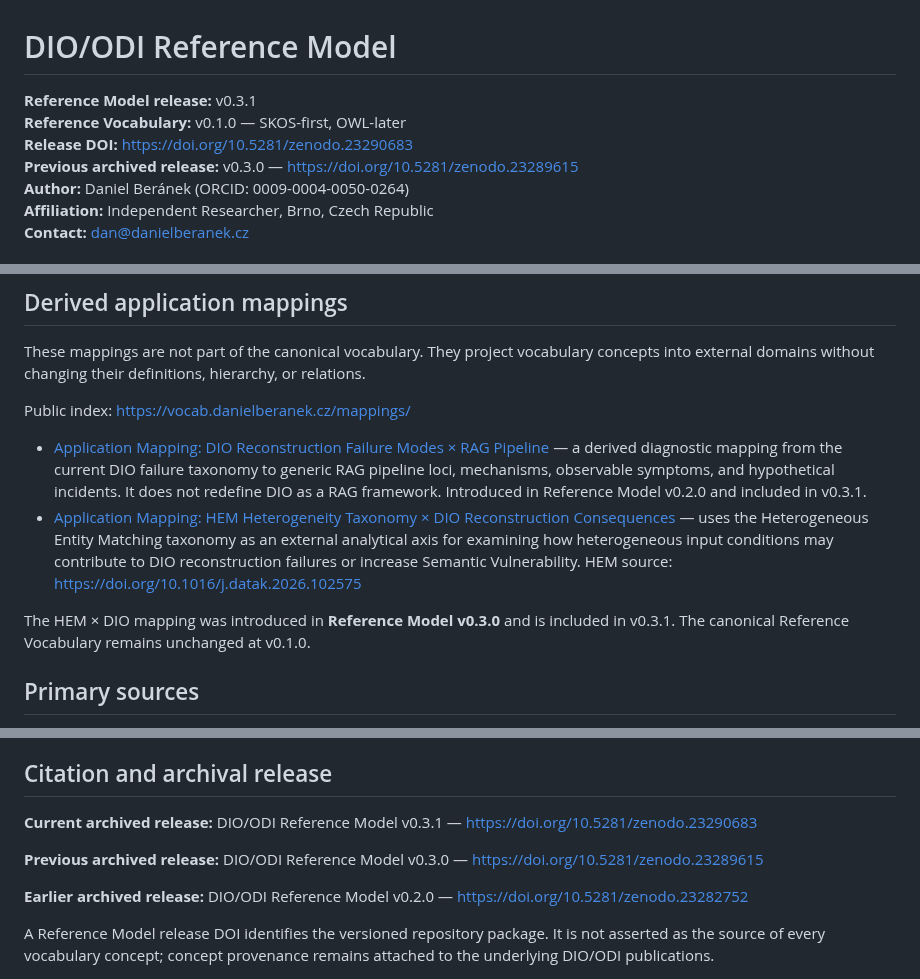
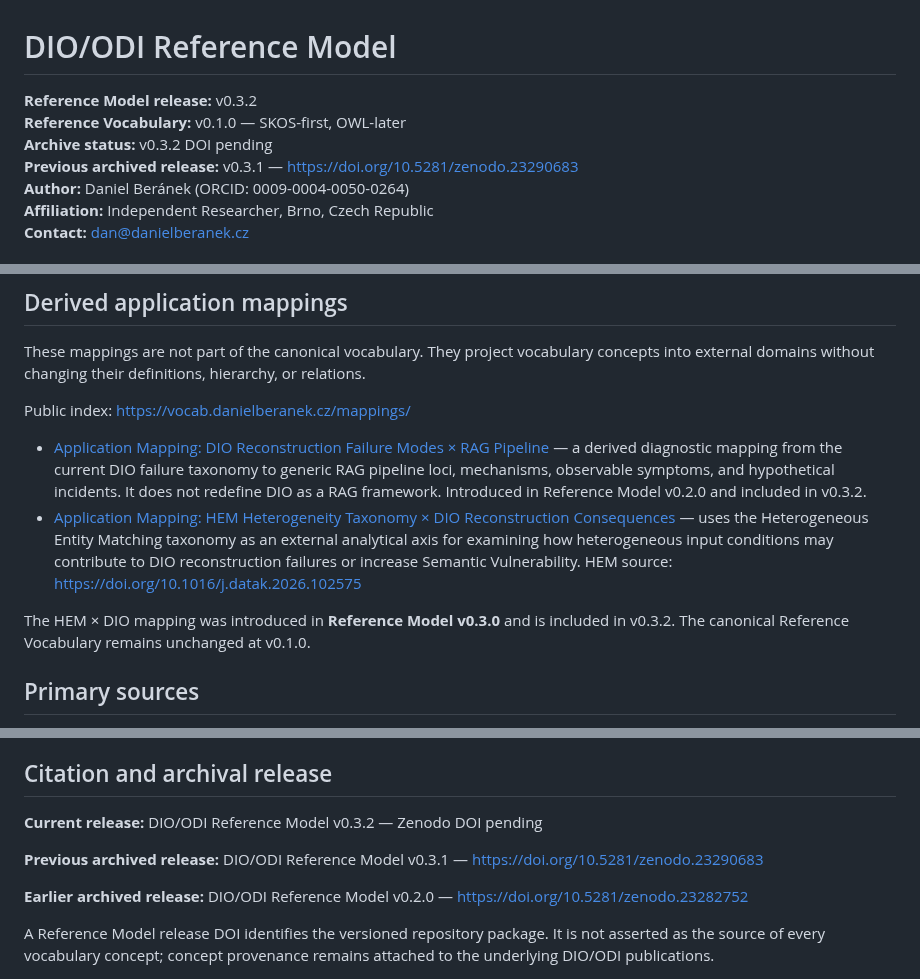
Before and after one commit to dan-beranek/dio-odi-reference-model, a Markdown page: README.md, 3 parts joined by grey strips. Rendered like a GitHub page.

Commit message:
Prepare README for v0.3.2

```diff
--- a/README.md
+++ b/README.md
@@ -1,9 +1,9 @@
 # DIO/ODI Reference Model
 
-**Reference Model release:** v0.3.1
+**Reference Model release:** v0.3.2
 **Reference Vocabulary:** v0.1.0 — SKOS-first, OWL-later
-**Release DOI:** https://doi.org/10.5281/zenodo.23290683
-**Previous archived release:** v0.3.0 — https://doi.org/10.5281/zenodo.23289615
+**Archive status:** v0.3.2 DOI pending
+**Previous archived release:** v0.3.1 — https://doi.org/10.5281/zenodo.23290683
 **Author:** Daniel Beránek (ORCID: 0009-0004-0050-0264)
 **Affiliation:** Independent Researcher, Brno, Czech Republic
 **Contact:** dan@danielberanek.cz
@@ -118,10 +118,10 @@ These mappings are not part of the canonical vocabulary. They project vocabulary
 
 Public index: https://vocab.danielberanek.cz/mappings/
 
-- [Application Mapping: DIO Reconstruction Failure Modes × RAG Pipeline](https://vocab.danielberanek.cz/mappings/rag-pipeline/) — a derived diagnostic mapping from the current DIO failure taxonomy to generic RAG pipeline loci, mechanisms, observable symptoms, and hypothetical incidents. It does not redefine DIO as a RAG framework. Introduced in Reference Model v0.2.0 and included in v0.3.1.
+- [Application Mapping: DIO Reconstruction Failure Modes × RAG Pipeline](https://vocab.danielberanek.cz/mappings/rag-pipeline/) — a derived diagnostic mapping from the current DIO failure taxonomy to generic RAG pipeline loci, mechanisms, observable symptoms, and hypothetical incidents. It does not redefine DIO as a RAG framework. Introduced in Reference Model v0.2.0 and included in v0.3.2.
 - [Application Mapping: HEM Heterogeneity Taxonomy × DIO Reconstruction Consequences](https://vocab.danielberanek.cz/mappings/hem-dio/) — uses the Heterogeneous Entity Matching taxonomy as an external analytical axis for examining how heterogeneous input conditions may contribute to DIO reconstruction failures or increase Semantic Vulnerability. HEM source: https://doi.org/10.1016/j.datak.2026.102575
 
-The HEM × DIO mapping was introduced in **Reference Model v0.3.0** and is included in v0.3.1. The canonical Reference Vocabulary remains unchanged at v0.1.0.
+The HEM × DIO mapping was introduced in **Reference Model v0.3.0** and is included in v0.3.2. The canonical Reference Vocabulary remains unchanged at v0.1.0.
 
 ## Primary sources
 
@@ -144,9 +144,9 @@ In particular:
 
 ## Citation and archival release
 
-**Current archived release:** DIO/ODI Reference Model v0.3.1 — https://doi.org/10.5281/zenodo.23290683
+**Current release:** DIO/ODI Reference Model v0.3.2 — Zenodo DOI pending
 
-**Previous archived release:** DIO/ODI Reference Model v0.3.0 — https://doi.org/10.5281/zenodo.23289615
+**Previous archived release:** DIO/ODI Reference Model v0.3.1 — https://doi.org/10.5281/zenodo.23290683
 
 **Earlier archived release:** DIO/ODI Reference Model v0.2.0 — https://doi.org/10.5281/zenodo.23282752
 
```
